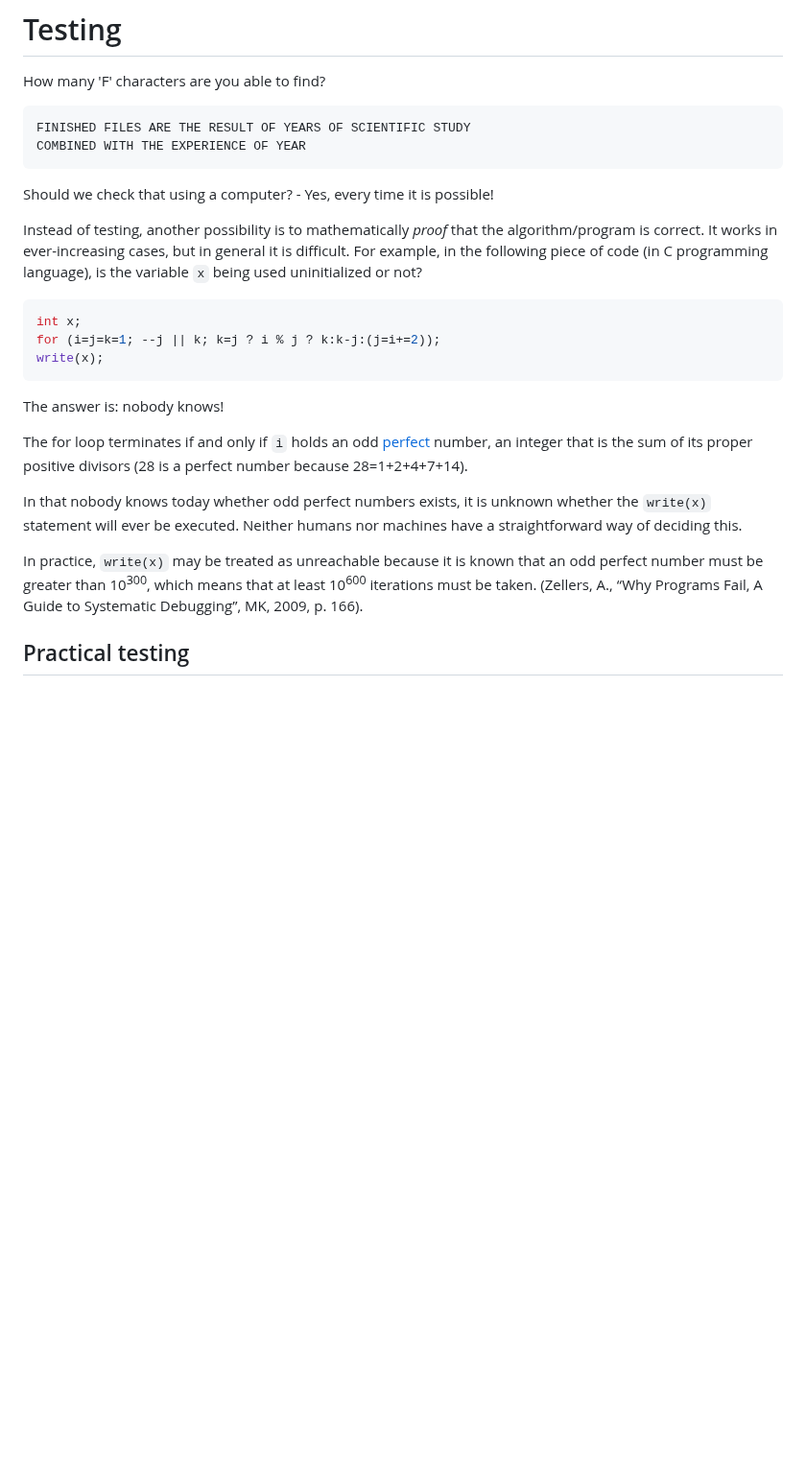
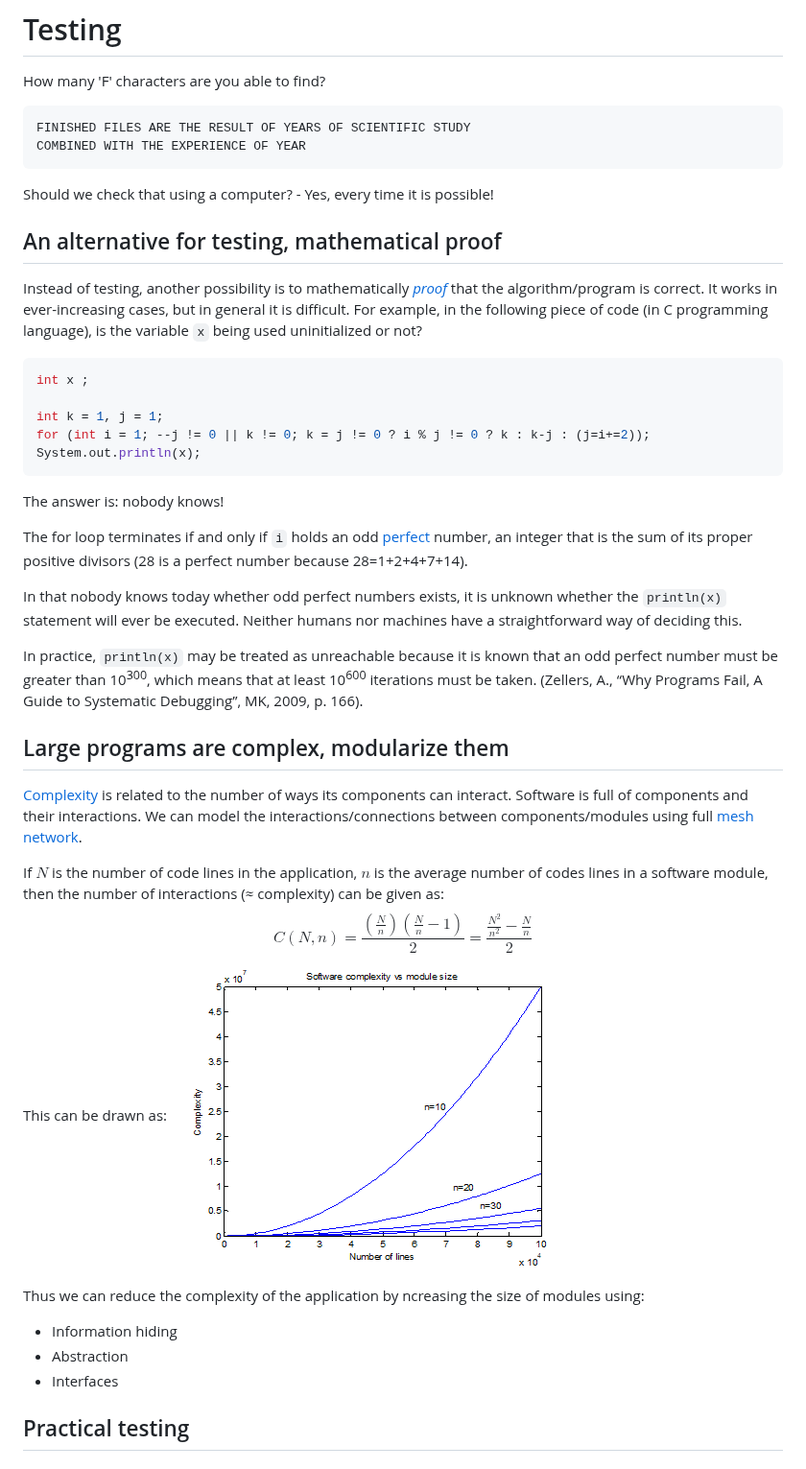
Before and after one commit to vesavvo/Object-Oriented-Programming, a Markdown page: 5.3_UnitTesting.md, the part around the change. Shown at 96% size. Rendered like a GitHub page; pictures changed too: images/SysComplexity.png (added); blank space fills up the shorter version.

Commit message:
Modification/additions to section 5.3 and 5.4

````diff
--- a/5.3_UnitTesting.md
+++ b/5.3_UnitTesting.md
@@ -7,19 +7,37 @@ COMBINED WITH THE EXPERIENCE OF YEAR
 ```
 Should we check that using a computer? - Yes, every time it is possible!
 
-Instead of testing, another possibility is to mathematically _proof_ that the algorithm/program is correct. It works in ever-increasing cases, but in general it is difficult. For example, in the following piece of code (in C programming language), is the variable `x` being used uninitialized or not?
-```C
-int x;
-for (i=j=k=1; --j || k; k=j ? i % j ? k:k-j:(j=i+=2));
-write(x);
+## An alternative for testing, mathematical proof
+
+Instead of testing, another possibility is to mathematically [_proof_](https://en.wikipedia.org/wiki/Correctness_(computer_science)) that the algorithm/program is correct. It works in ever-increasing cases, but in general it is difficult. For example, in the following piece of code (in C programming language), is the variable `x` being used uninitialized or not?
+```Java
+int x ;
+
+int k = 1, j = 1;
+for (int i = 1; --j != 0 || k != 0; k = j != 0 ? i % j != 0 ? k : k-j : (j=i+=2));
+System.out.println(x);
 ```
 The answer is: nobody knows!
 
 The for loop terminates if and only if `i` holds an odd [perfect](https://en.wikipedia.org/wiki/Perfect_number) number, an integer that is the sum of its proper positive divisors (28 is a perfect number because 28=1+2+4+7+14).
 
-In that nobody knows today whether odd perfect numbers exists, it is unknown whether the `write(x)` statement will ever be executed. Neither humans nor machines have a straightforward way of deciding this.
+In that nobody knows today whether odd perfect numbers exists, it is unknown whether the `println(x)` statement will ever be executed. Neither humans nor machines have a straightforward way of deciding this.
 
-In practice, `write(x)` may be treated as unreachable because it is known that an odd perfect number must be greater than 10<sup>300</sup>, which means that at least 10<sup>600</sup> iterations must be taken. (Zellers, A., “Why Programs Fail, A Guide to Systematic Debugging”, MK, 2009, p. 166).
+In practice, `println(x)` may be treated as unreachable because it is known that an odd perfect number must be greater than 10<sup>300</sup>, which means that at least 10<sup>600</sup> iterations must be taken. (Zellers, A., “Why Programs Fail, A Guide to Systematic Debugging”, MK, 2009, p. 166).
+
+## Large programs are complex, modularize them
+
+[Complexity](https://en.wikipedia.org/wiki/Complex_system) is related to the number of ways its components can interact. Software is full of components and their interactions. We can model the interactions/connections between components/modules using full [mesh network](https://en.wikipedia.org/wiki/Mesh_networking).
+
+If $N$ is the number of code lines in the application, $n$ is the average number of codes lines in a software module, then the number of interactions (&asymp; complexity) can be given as:
+$$C(N,n)=\frac{(\frac{N}{n})(\frac{N}{n}-1)}{2}=\frac{\frac{N^2}{n^2}-\frac{N}{n}}{2}$$
+This can be drawn as:
+![](images/SysComplexity.png)
+
+Thus we can reduce the complexity of the application by ncreasing the size of modules using:
+- Information hiding
+- Abstraction
+- Interfaces
 
 
 ## Practical testing
````
Also changed, not shown: 5.4_TDD.md (+4 -4 lines).
